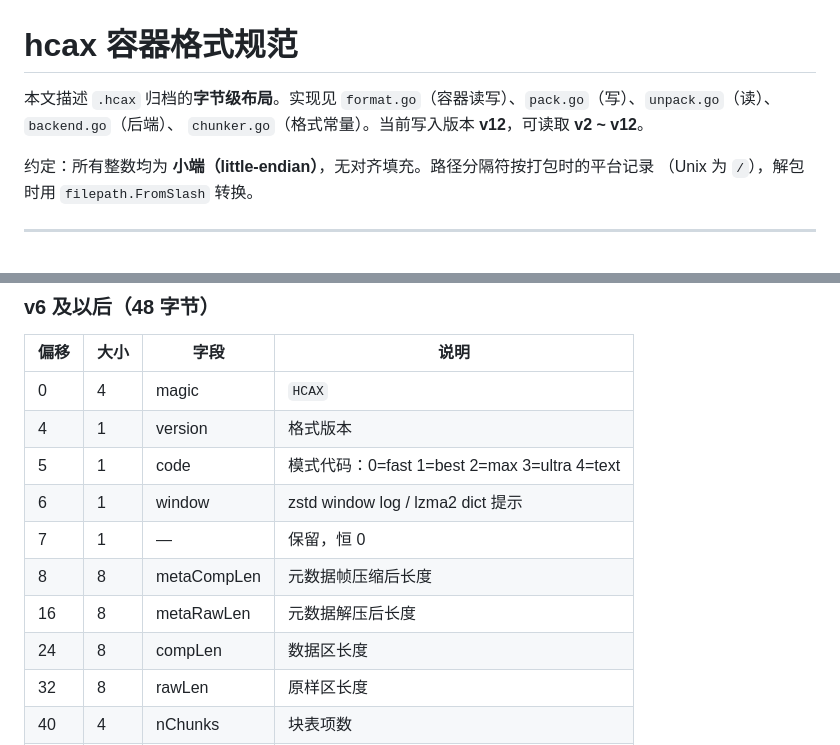
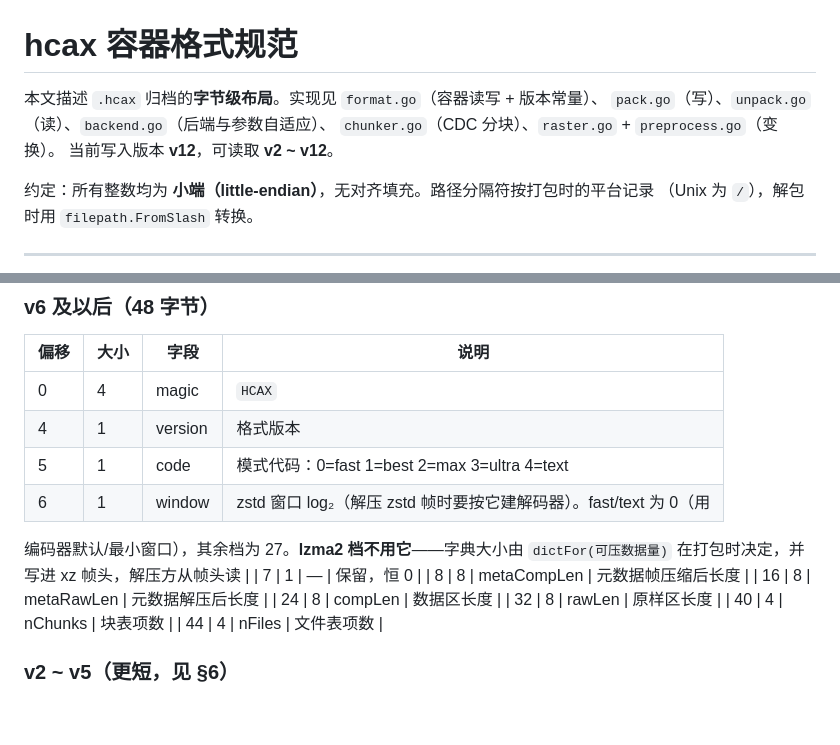
Before and after one commit to Fleeting-Starfall/hcax, a Markdown page: FORMAT.md, 2 parts joined by grey strips. Drawn GitHub-style; blank space fills up the shorter version.

Commit message:
R40: 文件格式收尾整理
- 头部 window 字节一直被写成"zstd window log / lzma2 dict 提示"。后者是错的:
  lzma2 的字典由打包侧 dictFor(可压数据量) 决定并写进 xz 帧头, 解压方从帧头读,
  这个字节对 lzma2 档根本不参与。改成写清"哪些档用它、lzma2 为什么不用"。
- 开头的文件索引还指着 chunker.go 说"格式常量"(R19 就搬到 format.go 了),
  补上 raster.go / preprocess.go。
- 顺手扫了一遍死代码: 生产代码里没有未被引用到的函数。

至此 v12 的格式文档是完整的: 布局 / 头部 / 元数据(块表·文件表) / 数据区·原样区 /
字典区 / 尾部 / 版本演进与写入策略 / 变换类型(含 8·9 号逐行变换) / 校验与健壮性 /
解包路径安全。

```diff
--- a/FORMAT.md
+++ b/FORMAT.md
@@ -1,7 +1,9 @@
 # hcax 容器格式规范
 
-本文描述 `.hcax` 归档的**字节级布局**。实现见 `format.go`（容器读写）、`pack.go`（写）、`unpack.go`（读）、`backend.go`（后端）、
-`chunker.go`（格式常量）。当前写入版本 **v12**，可读取 **v2 ~ v12**。
+本文描述 `.hcax` 归档的**字节级布局**。实现见 `format.go`（容器读写 + 版本常量）、
+`pack.go`（写）、`unpack.go`（读）、`backend.go`（后端与参数自适应）、
+`chunker.go`（CDC 分块）、`raster.go` + `preprocess.go`（变换）。
+当前写入版本 **v12**，可读取 **v2 ~ v12**。
 
 约定：所有整数均为 **小端（little-endian）**，无对齐填充。路径分隔符按打包时的平台记录
 （Unix 为 `/`），解包时用 `filepath.FromSlash` 转换。
@@ -37,7 +39,9 @@
 | 0 | 4 | magic | `HCAX` |
 | 4 | 1 | version | 格式版本 |
 | 5 | 1 | code | 模式代码：0=fast 1=best 2=max 3=ultra 4=text |
-| 6 | 1 | window | zstd window log / lzma2 dict 提示 |
+| 6 | 1 | window | zstd 窗口 log₂（解压 zstd 帧时要按它建解码器）。fast/text 为 0（用
+  编码器默认/最小窗口），其余档为 27。**lzma2 档不用它**——字典大小由
+  `dictFor(可压数据量)` 在打包时决定，并写进 xz 帧头，解压方从帧头读 |
 | 7 | 1 | — | 保留，恒 0 |
 | 8 | 8 | metaCompLen | 元数据帧压缩后长度 |
 | 16 | 8 | metaRawLen | 元数据解压后长度 |
```
